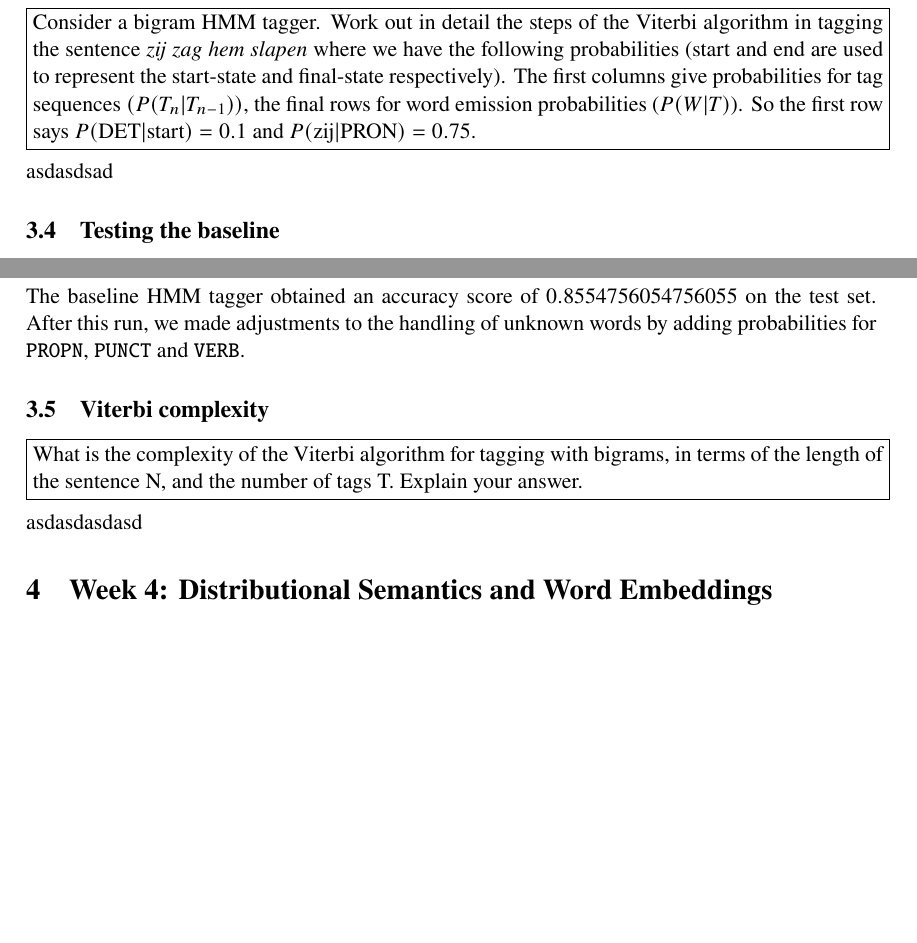
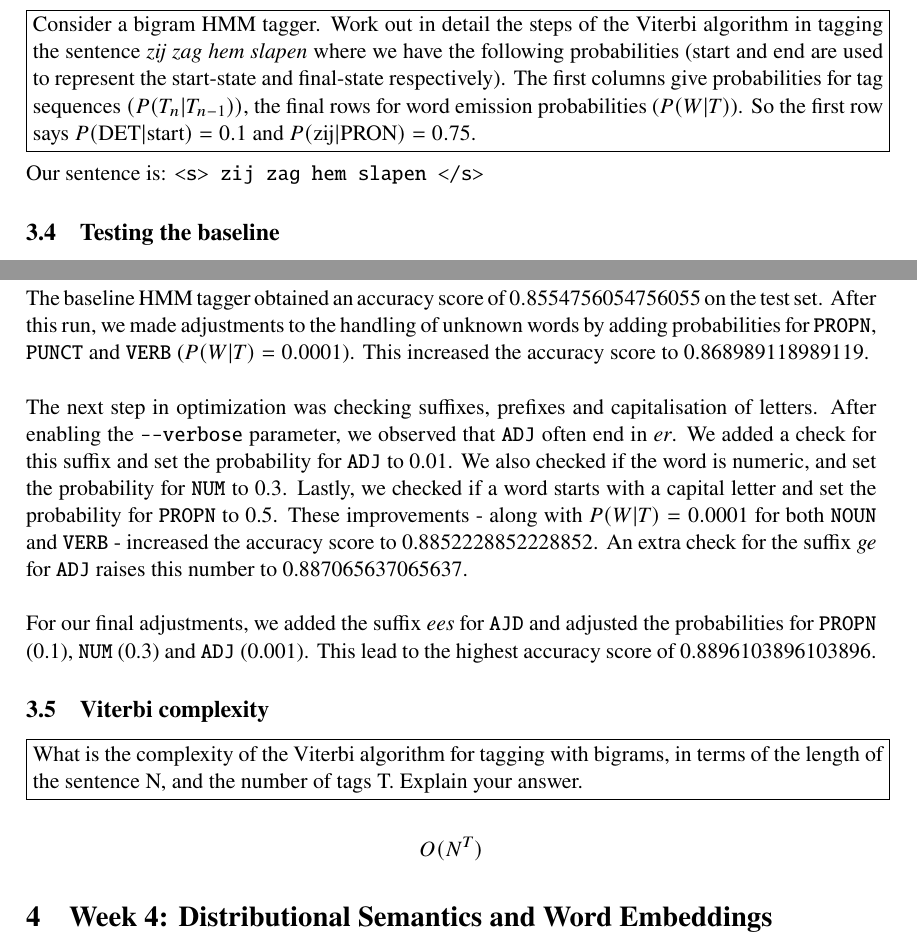
Before and after one commit to leonwetzel/Natural-Language-Processing, a LaTeX paper (portfolio1/report/Wetzel portfolio 1.tex): two parts of page 7 of 9 before the commit and two parts of page 7 of 10 after it, joined at a grey line, cut so that both start at the same text, the shorter picture padded with empty space. Compiled offline with pdfLaTeX.

Commit message:
Finished coding assignments of week 3

```diff
--- a/portfolio1/report/Wetzel portfolio 1.tex
+++ b/portfolio1/report/Wetzel portfolio 1.tex
@@ -351,7 +351,7 @@ Consider a bigram HMM tagger. Work out in detail the steps of the Viterbi algori
 	}%
 }\\
 
-asdasdsad
+Our sentence is: \texttt{<s> zij zag hem slapen </s>}
 
 \subsection{Testing the baseline}
 
@@ -361,7 +361,12 @@ The notebook \texttt{hmm-ud.ipynb} (or the python script \texttt{hmm-ud.py} if y
 	}%
 }\\
 
-The baseline HMM tagger obtained an accuracy score of $0.8554756054756055$ on the test set. After this run, we made adjustments to the handling of unknown words by adding probabilities for \texttt{PROPN}, \texttt{PUNCT} and \texttt{VERB}.
+The baseline HMM tagger obtained an accuracy score of $0.8554756054756055$ on the test set. After this run, we made adjustments to the handling of unknown words by adding probabilities for \texttt{PROPN}, \texttt{PUNCT} and \texttt{VERB} ($P(W|T)=0.0001$). This increased the accuracy score to 0.868989118989119.\\
+
+
+The next step in optimization was checking suffixes, prefixes and capitalisation of letters. After enabling the \texttt{--verbose} parameter, we observed that \texttt{ADJ} often end in \textit{er}. We added a check for this suffix and set the probability for \texttt{ADJ} to 0.01. We also checked if the word is numeric, and set the probability for \texttt{NUM} to 0.3. Lastly, we checked if a word starts with a capital letter and set the probability for \texttt{PROPN} to 0.5. These improvements - along with $P(W|T)=0.0001$ for both \texttt{NOUN} and \texttt{VERB} - increased the accuracy score to 0.8852228852228852. An extra check for the suffix \textit{ge} for \texttt{ADJ} raises this number to 0.887065637065637.\\
+
+For our final adjustments, we added the suffix \textit{ees} for \texttt{AJD} and adjusted the probabilities for \texttt{PROPN} (0.1), \texttt{NUM} (0.3) and \texttt{ADJ} (0.001). This lead to the highest accuracy score of 0.8896103896103896.
 
 \subsection{Viterbi complexity}
 
@@ -371,7 +376,7 @@ The baseline HMM tagger obtained an accuracy score of $0.8554756054756055$ on th
 	}%
 }\\
 
-asdasdasdasd
+$$O(N^T)$$
 
 \section{Week 4: Distributional Semantics and Word Embeddings}
 
```
Also changed, not shown: portfolio1/report/Wetzel portfolio 1.pdf, 1 other file.
